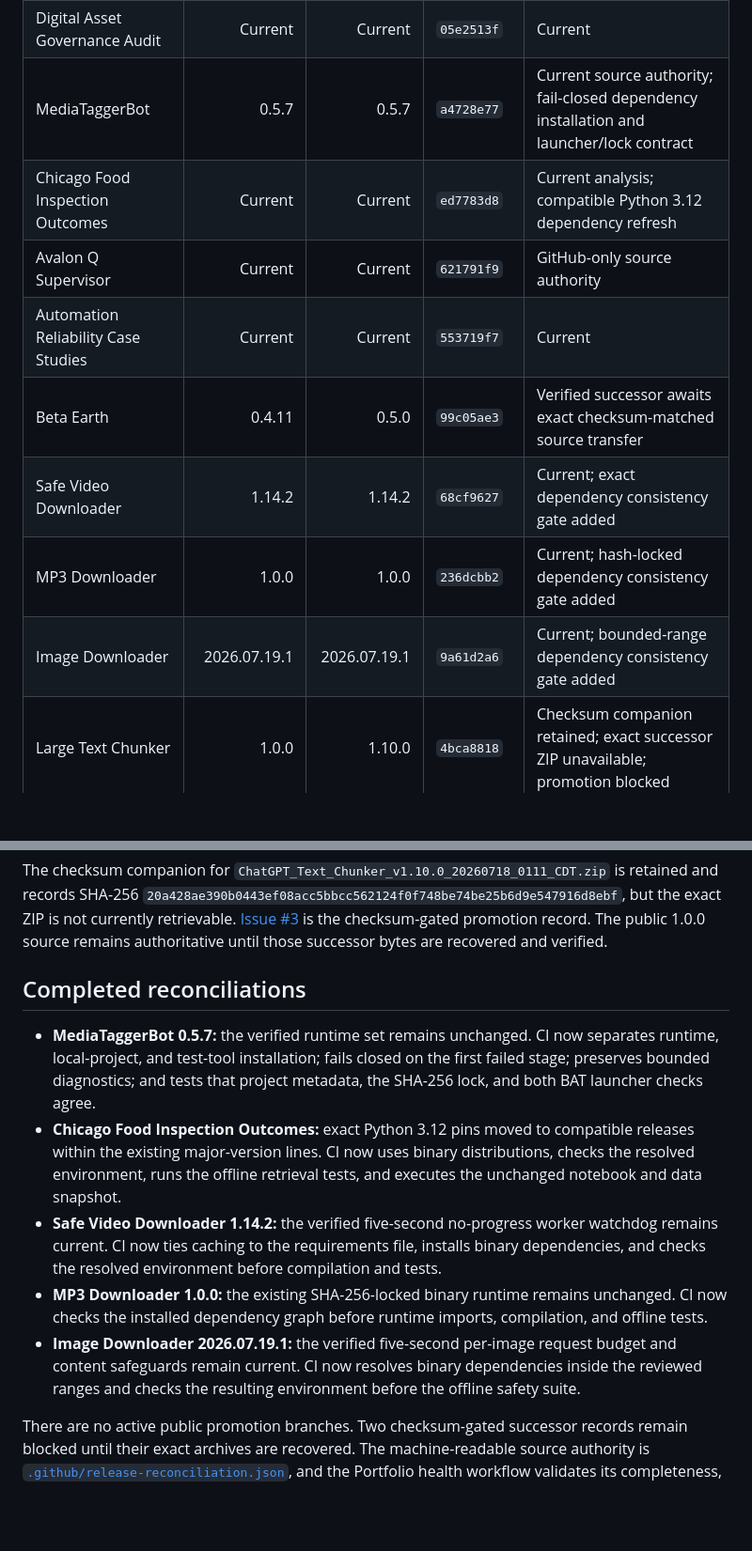
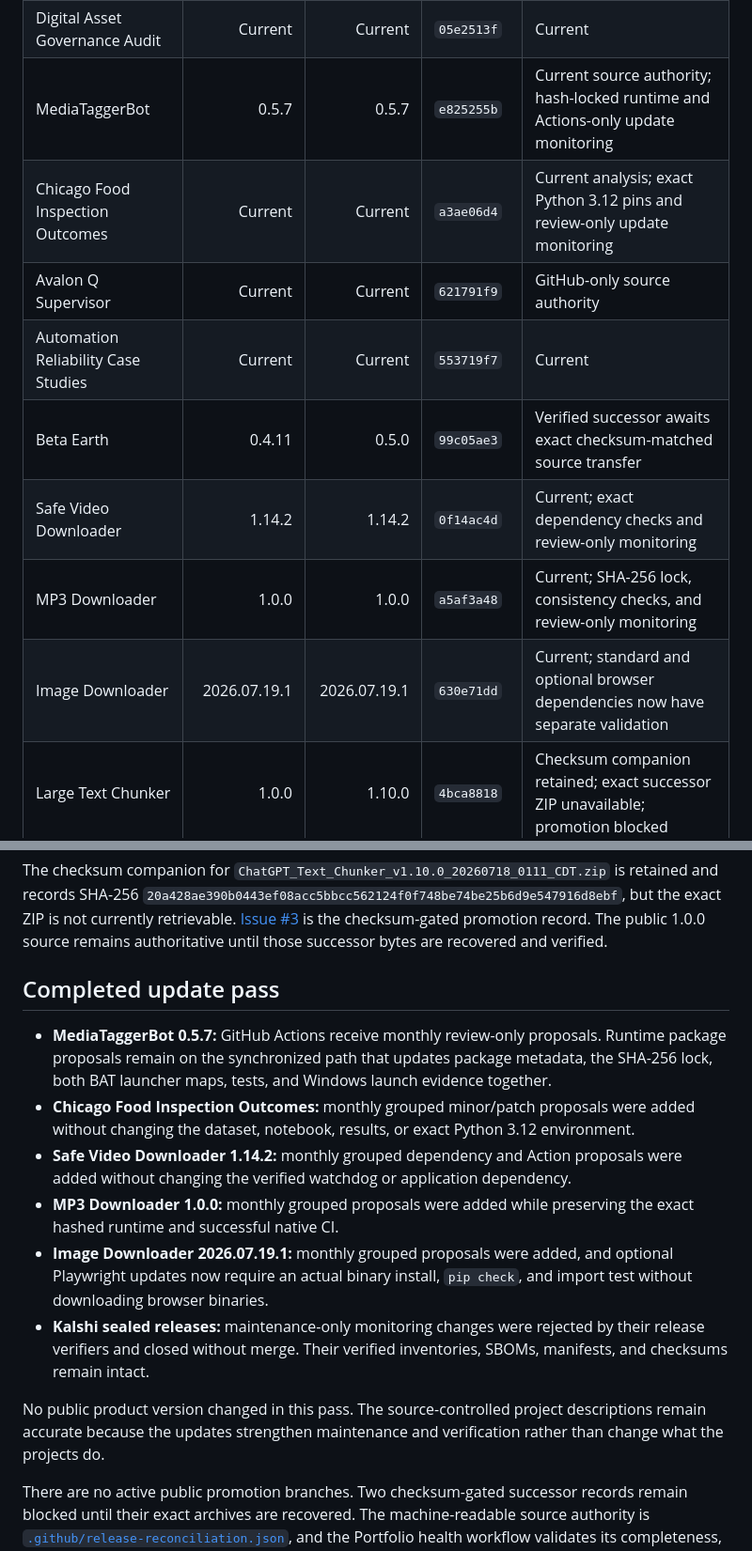
Before and after one commit to Jnapier2/Jnapier2, a Markdown page: RELEASE_RECONCILIATION.md, 2 parts joined by grey strips. Shown at 94% size. Drawn GitHub-style; blank space fills up the shorter version.

Commit message:
Publish the dependency-monitoring release reconciliation
Copyright © 2026 Gateway Information Group LLC. All rights reserved.

```diff
--- a/RELEASE_RECONCILIATION.md
+++ b/RELEASE_RECONCILIATION.md
@@ -12,14 +12,14 @@ The profile case study **Reliable Project Delivery Framework v1.1.0** represents
 |---|---:|---:|---|---|
 | BotOps Manager | 1.13.0 | 1.13.0 | `f5a8c5db` | Current; GitHub retains later public hardening |
 | Digital Asset Governance Audit | Current | Current | `05e2513f` | Current |
-| MediaTaggerBot | 0.5.7 | 0.5.7 | `a4728e77` | Current source authority; fail-closed dependency installation and launcher/lock contract |
-| Chicago Food Inspection Outcomes | Current | Current | `ed7783d8` | Current analysis; compatible Python 3.12 dependency refresh |
+| MediaTaggerBot | 0.5.7 | 0.5.7 | `e825255b` | Current source authority; hash-locked runtime and Actions-only update monitoring |
+| Chicago Food Inspection Outcomes | Current | Current | `a3ae06d4` | Current analysis; exact Python 3.12 pins and review-only update monitoring |
 | Avalon Q Supervisor | Current | Current | `621791f9` | GitHub-only source authority |
 | Automation Reliability Case Studies | Current | Current | `553719f7` | Current |
 | Beta Earth | 0.4.11 | 0.5.0 | `99c05ae3` | Verified successor awaits exact checksum-matched source transfer |
-| Safe Video Downloader | 1.14.2 | 1.14.2 | `68cf9627` | Current; exact dependency consistency gate added |
-| MP3 Downloader | 1.0.0 | 1.0.0 | `236dcbb2` | Current; hash-locked dependency consistency gate added |
-| Image Downloader | 2026.07.19.1 | 2026.07.19.1 | `9a61d2a6` | Current; bounded-range dependency consistency gate added |
+| Safe Video Downloader | 1.14.2 | 1.14.2 | `0f14ac4d` | Current; exact dependency checks and review-only monitoring |
+| MP3 Downloader | 1.0.0 | 1.0.0 | `a5af3a48` | Current; SHA-256 lock, consistency checks, and review-only monitoring |
+| Image Downloader | 2026.07.19.1 | 2026.07.19.1 | `630e71dd` | Current; standard and optional browser dependencies now have separate validation |
 | Large Text Chunker | 1.0.0 | 1.10.0 | `4bca8818` | Checksum companion retained; exact successor ZIP unavailable; promotion blocked |
 | NetLossDoctor | 2.10.0 | 2.10.0 | `8252dbb6` | Current; immutable CI reference retained |
 | LAN Router Comms | 2.3.0 | 2.3.0 | `cb2afe75` | Current; immutable CI reference retained |
@@ -42,13 +42,16 @@ The v0.5.0 final is recorded with SHA-256 `ea30ceb8a16566f0bcc20035360eba7bdeb8c
 
 The checksum companion for `ChatGPT_Text_Chunker_v1.10.0_20260718_0111_CDT.zip` is retained and records SHA-256 `20a428ae390b0443ef08acc5bbcc562124f0f748be74be25b6d9e547916d8ebf`, but the exact ZIP is not currently retrievable. [Issue #3](https://github.com/Jnapier2/large-text-chunker/issues/3) is the checksum-gated promotion record. The public 1.0.0 source remains authoritative until those successor bytes are recovered and verified.
 
-## Completed reconciliations
+## Completed update pass
 
-- **MediaTaggerBot 0.5.7:** the verified runtime set remains unchanged. CI now separates runtime, local-project, and test-tool installation; fails closed on the first failed stage; preserves bounded diagnostics; and tests that project metadata, the SHA-256 lock, and both BAT launcher checks agree.
-- **Chicago Food Inspection Outcomes:** exact Python 3.12 pins moved to compatible releases within the existing major-version lines. CI now uses binary distributions, checks the resolved environment, runs the offline retrieval tests, and executes the unchanged notebook and data snapshot.
-- **Safe Video Downloader 1.14.2:** the verified five-second no-progress worker watchdog remains current. CI now ties caching to the requirements file, installs binary dependencies, and checks the resolved environment before compilation and tests.
-- **MP3 Downloader 1.0.0:** the existing SHA-256-locked binary runtime remains unchanged. CI now checks the installed dependency graph before runtime imports, compilation, and offline tests.
-- **Image Downloader 2026.07.19.1:** the verified five-second per-image request budget and content safeguards remain current. CI now resolves binary dependencies inside the reviewed ranges and checks the resulting environment before the offline safety suite.
+- **MediaTaggerBot 0.5.7:** GitHub Actions receive monthly review-only proposals. Runtime package proposals remain on the synchronized path that updates package metadata, the SHA-256 lock, both BAT launcher maps, tests, and Windows launch evidence together.
+- **Chicago Food Inspection Outcomes:** monthly grouped minor/patch proposals were added without changing the dataset, notebook, results, or exact Python 3.12 environment.
+- **Safe Video Downloader 1.14.2:** monthly grouped dependency and Action proposals were added without changing the verified watchdog or application dependency.
+- **MP3 Downloader 1.0.0:** monthly grouped proposals were added while preserving the exact hashed runtime and successful native CI.
+- **Image Downloader 2026.07.19.1:** monthly grouped proposals were added, and optional Playwright updates now require an actual binary install, `pip check`, and import test without downloading browser binaries.
+- **Kalshi sealed releases:** maintenance-only monitoring changes were rejected by their release verifiers and closed without merge. Their verified inventories, SBOMs, manifests, and checksums remain intact.
+
+No public product version changed in this pass. The source-controlled project descriptions remain accurate because the updates strengthen maintenance and verification rather than change what the projects do.
 
 There are no active public promotion branches. Two checksum-gated successor records remain blocked until their exact archives are recovered. The machine-readable source authority is [`.github/release-reconciliation.json`](.github/release-reconciliation.json), and the Portfolio health workflow validates its completeness, exact version markers, and reviewed default-branch heads.
 
```
Also changed, not shown: other parts of RELEASE_RECONCILIATION.md (+3 -3 lines).
